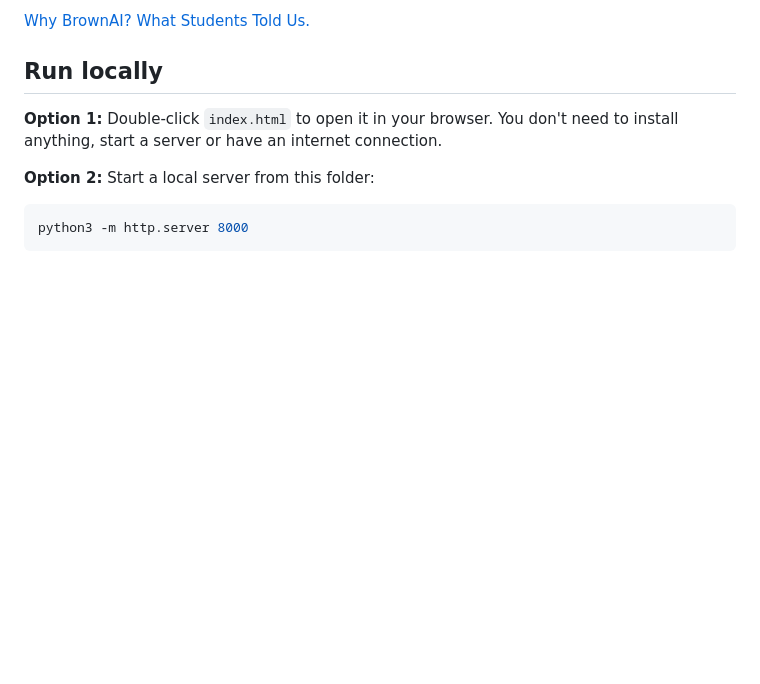
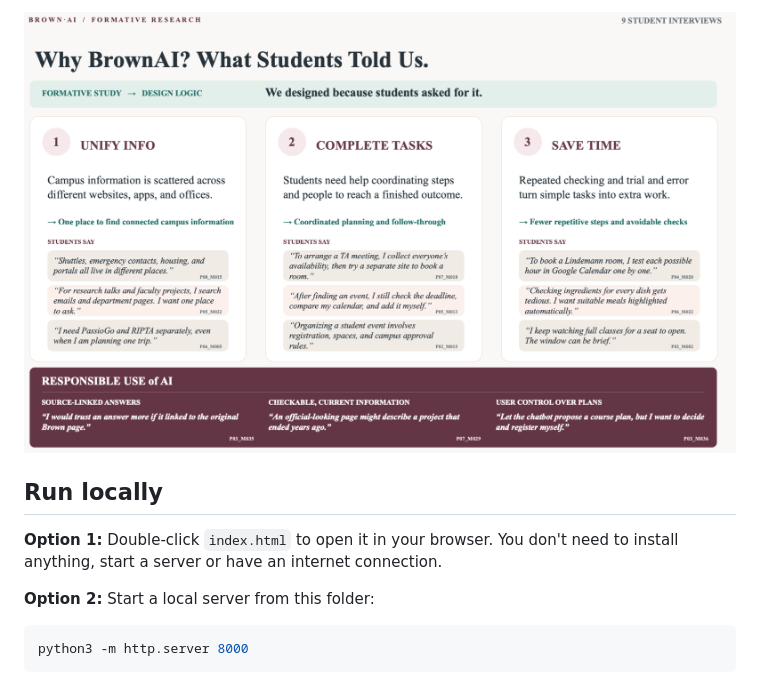
Before and after one commit to estherliu02/BrownAI-JEV-Playground, a Markdown page: README.md, the part around the change. GitHub-like rendering; pictures changed too: Takeaway.png (added); blank space fills up the shorter version.

```diff
--- a/README.md
+++ b/README.md
@@ -1,4 +1,4 @@
-[Why BrownAI? What Students Told Us.](Takeaway.pdf)
+![Why BrownAI? What Students Told Us.](Takeaway.png)
 
 ## Run locally
 
```
Also changed, not shown: 1 other file.
